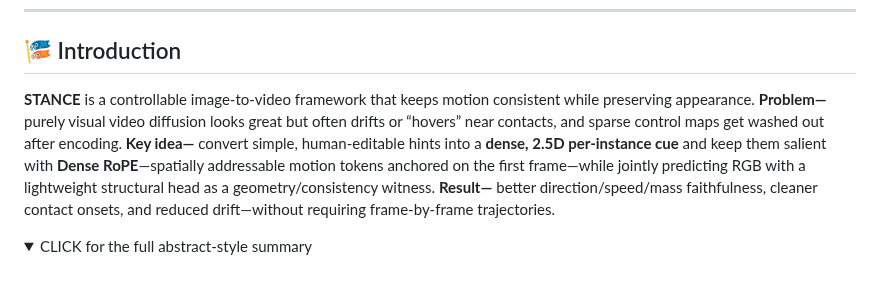
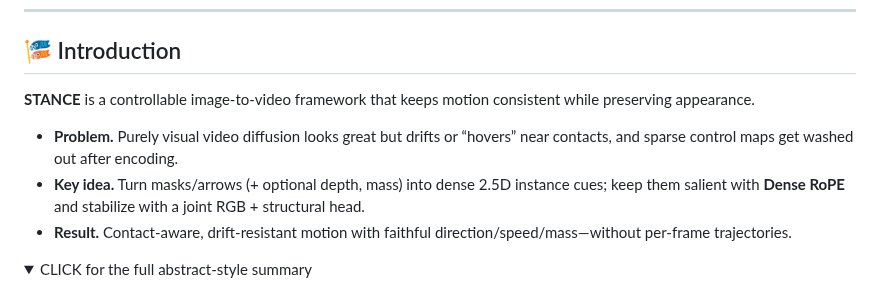
Before and after one commit to EnVision-Research/STANCE, a Markdown page: README.md, the part around the change. Rendered like a GitHub page; folded sections open.

```diff
--- a/README.md
+++ b/README.md
@@ -13,7 +13,11 @@ HKUST(GZ) · HKUST · XMU · MIT
 
 ## 🎏 Introduction
 
-**STANCE** is a controllable image-to-video framework that keeps motion consistent while preserving appearance. **Problem—** purely visual video diffusion looks great but often drifts or “hovers” near contacts, and sparse control maps get washed out after encoding. **Key idea—** convert simple, human-editable hints into a **dense, 2.5D per-instance cue** and keep them salient with **Dense RoPE**—spatially addressable motion tokens anchored on the first frame—while jointly predicting RGB with a lightweight structural head as a geometry/consistency witness. **Result—** better direction/speed/mass faithfulness, cleaner contact onsets, and reduced drift—without requiring frame-by-frame trajectories.
+**STANCE** is a controllable image-to-video framework that keeps motion consistent while preserving appearance.
+
+* **Problem.** Purely visual video diffusion looks great but drifts or “hovers” near contacts, and sparse control maps get washed out after encoding.
+* **Key idea.** Turn masks/arrows (+ optional depth, mass) into dense 2.5D instance cues; keep them salient with **Dense RoPE** and stabilize with a joint RGB + structural head.
+* **Result.** Contact-aware, drift-resistant motion with faithful direction/speed/mass—without per-frame trajectories.
 
 
 <details>
```
